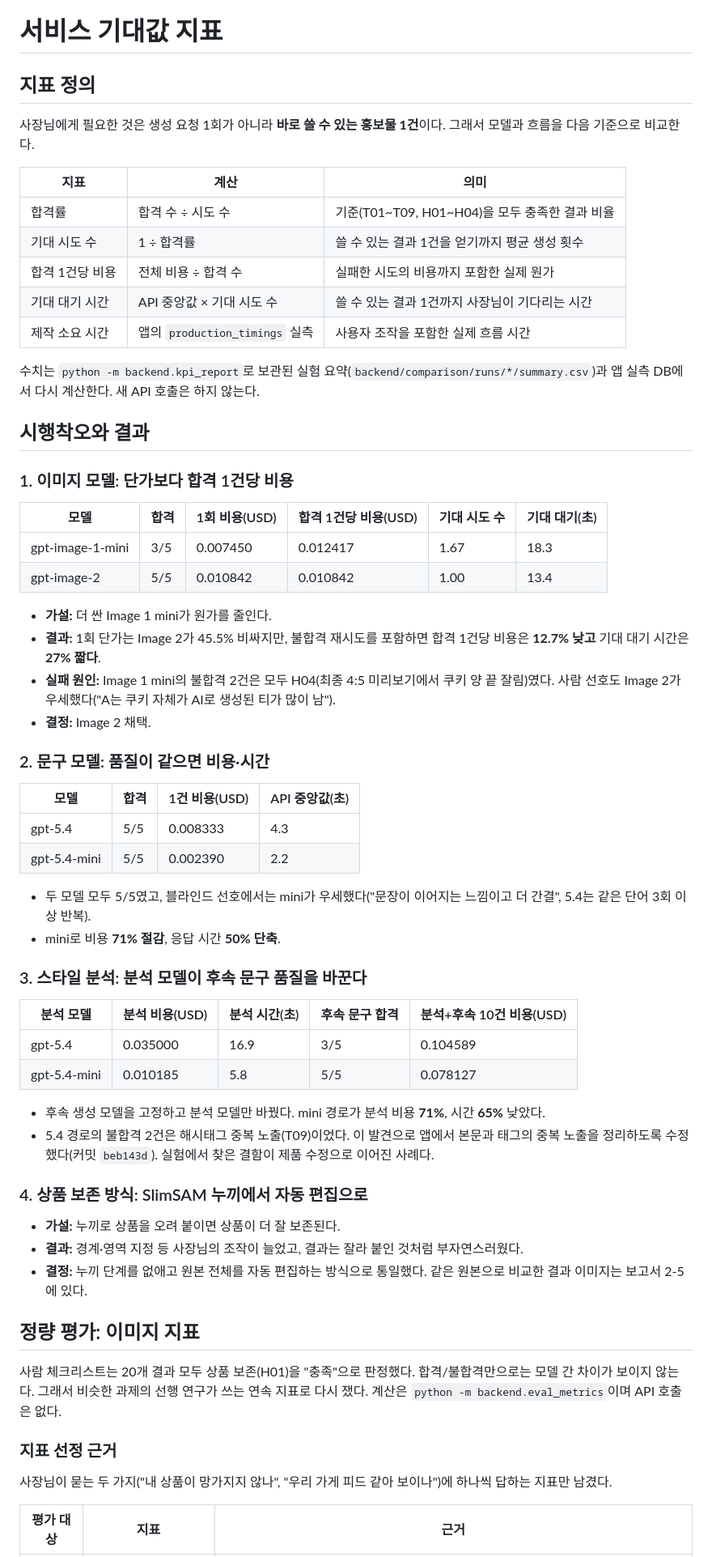
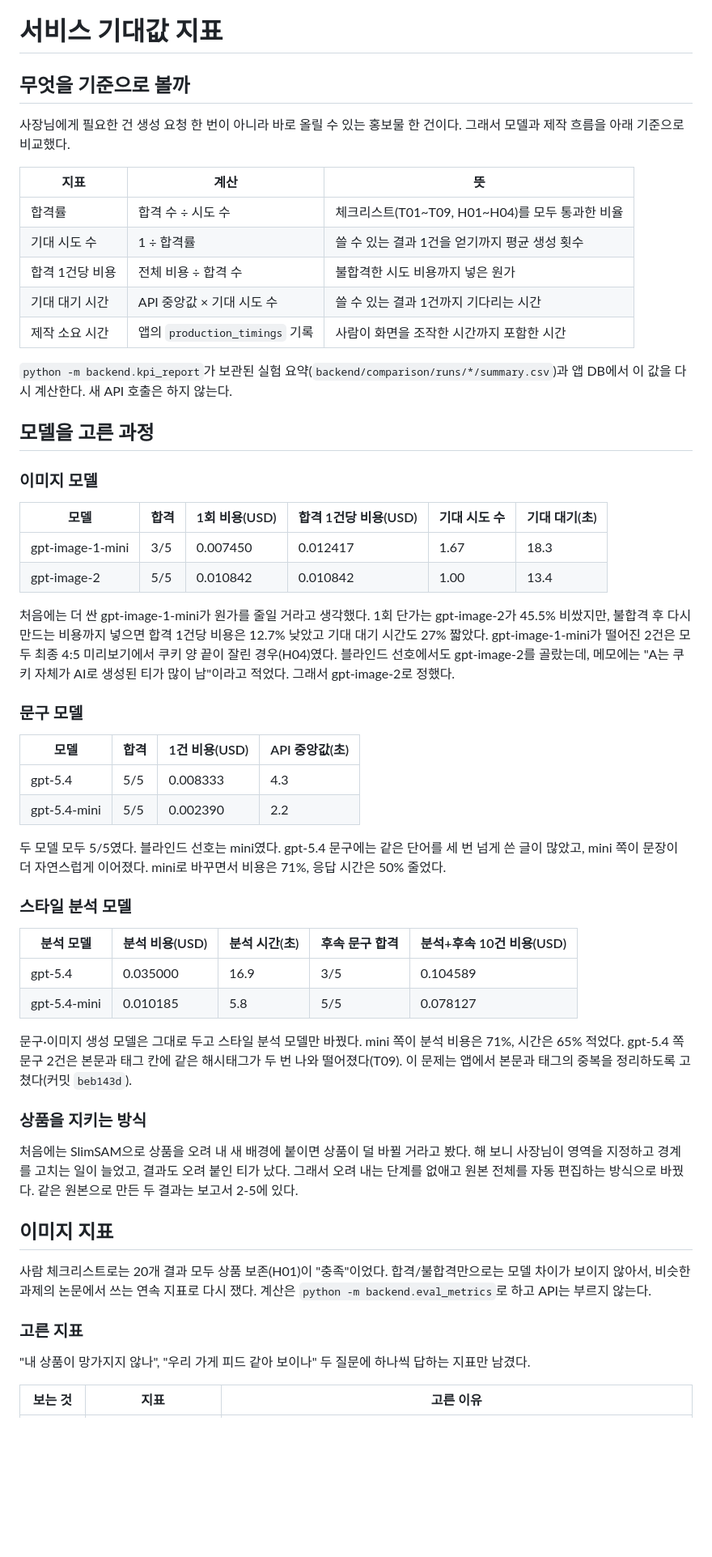
Before and after one commit to JINzinzara/content-marketing-ai, a Markdown page: docs/metrics.md, the part around one of its changes. Shown at 81% size. Drawn GitHub-style; blank space fills up the shorter version.

```diff
--- a/docs/metrics.md
+++ b/docs/metrics.md
@@ -1,66 +1,59 @@
 # 서비스 기대값 지표
 
-## 지표 정의
+## 무엇을 기준으로 볼까
 
-사장님에게 필요한 것은 생성 요청 1회가 아니라 **바로 쓸 수 있는 홍보물 1건**이다. 그래서 모델과 흐름을 다음 기준으로 비교한다.
+사장님에게 필요한 건 생성 요청 한 번이 아니라 바로 올릴 수 있는 홍보물 한 건이다. 그래서 모델과 제작 흐름을 아래 기준으로 비교했다.
 
-| 지표 | 계산 | 의미 |
+| 지표 | 계산 | 뜻 |
 |---|---|---|
-| 합격률 | 합격 수 ÷ 시도 수 | 기준(T01~T09, H01~H04)을 모두 충족한 결과 비율 |
+| 합격률 | 합격 수 ÷ 시도 수 | 체크리스트(T01~T09, H01~H04)를 모두 통과한 비율 |
 | 기대 시도 수 | 1 ÷ 합격률 | 쓸 수 있는 결과 1건을 얻기까지 평균 생성 횟수 |
-| 합격 1건당 비용 | 전체 비용 ÷ 합격 수 | 실패한 시도의 비용까지 포함한 실제 원가 |
-| 기대 대기 시간 | API 중앙값 × 기대 시도 수 | 쓸 수 있는 결과 1건까지 사장님이 기다리는 시간 |
-| 제작 소요 시간 | 앱의 `production_timings` 실측 | 사용자 조작을 포함한 실제 흐름 시간 |
+| 합격 1건당 비용 | 전체 비용 ÷ 합격 수 | 불합격한 시도 비용까지 넣은 원가 |
+| 기대 대기 시간 | API 중앙값 × 기대 시도 수 | 쓸 수 있는 결과 1건까지 기다리는 시간 |
+| 제작 소요 시간 | 앱의 `production_timings` 기록 | 사람이 화면을 조작한 시간까지 포함한 시간 |
 
-수치는 `python -m backend.kpi_report`로 보관된 실험 요약(`backend/comparison/runs/*/summary.csv`)과 앱 실측 DB에서 다시 계산한다. 새 API 호출은 하지 않는다.
+`python -m backend.kpi_report`가 보관된 실험 요약(`backend/comparison/runs/*/summary.csv`)과 앱 DB에서 이 값을 다시 계산한다. 새 API 호출은 하지 않는다.
 
-## 시행착오와 결과
+## 모델을 고른 과정
 
-### 1. 이미지 모델: 단가보다 합격 1건당 비용
+### 이미지 모델
 
 | 모델 | 합격 | 1회 비용(USD) | 합격 1건당 비용(USD) | 기대 시도 수 | 기대 대기(초) |
 |---|---|---|---|---|---|
 | gpt-image-1-mini | 3/5 | 0.007450 | 0.012417 | 1.67 | 18.3 |
 | gpt-image-2 | 5/5 | 0.010842 | 0.010842 | 1.00 | 13.4 |
 
-- **가설:** 더 싼 Image 1 mini가 원가를 줄인다.
-- **결과:** 1회 단가는 Image 2가 45.5% 비싸지만, 불합격 재시도를 포함하면 합격 1건당 비용은 **12.7% 낮고** 기대 대기 시간은 **27% 짧다**.
-- **실패 원인:** Image 1 mini의 불합격 2건은 모두 H04(최종 4:5 미리보기에서 쿠키 양 끝 잘림)였다. 사람 선호도 Image 2가 우세했다("A는 쿠키 자체가 AI로 생성된 티가 많이 남").
-- **결정:** Image 2 채택.
+처음에는 더 싼 gpt-image-1-mini가 원가를 줄일 거라고 생각했다. 1회 단가는 gpt-image-2가 45.5% 비쌌지만, 불합격 후 다시 만드는 비용까지 넣으면 합격 1건당 비용은 12.7% 낮았고 기대 대기 시간도 27% 짧았다. gpt-image-1-mini가 떨어진 2건은 모두 최종 4:5 미리보기에서 쿠키 양 끝이 잘린 경우(H04)였다. 블라인드 선호에서도 gpt-image-2를 골랐는데, 메모에는 "A는 쿠키 자체가 AI로 생성된 티가 많이 남"이라고 적었다. 그래서 gpt-image-2로 정했다.
 
-### 2. 문구 모델: 품질이 같으면 비용·시간
+### 문구 모델
 
 | 모델 | 합격 | 1건 비용(USD) | API 중앙값(초) |
 |---|---|---|---|
 | gpt-5.4 | 5/5 | 0.008333 | 4.3 |
 | gpt-5.4-mini | 5/5 | 0.002390 | 2.2 |
 
-- 두 모델 모두 5/5였고, 블라인드 선호에서는 mini가 우세했다("문장이 이어지는 느낌이고 더 간결", 5.4는 같은 단어 3회 이상 반복).
-- mini로 비용 **71% 절감**, 응답 시간 **50% 단축**.
+두 모델 모두 5/5였다. 블라인드 선호는 mini였다. gpt-5.4 문구에는 같은 단어를 세 번 넘게 쓴 글이 많았고, mini 쪽이 문장이 더 자연스럽게 이어졌다. mini로 바꾸면서 비용은 71%, 응답 시간은 50% 줄었다.
 
-### 3. 스타일 분석: 분석 모델이 후속 문구 품질을 바꾼다
+### 스타일 분석 모델
 
 | 분석 모델 | 분석 비용(USD) | 분석 시간(초) | 후속 문구 합격 | 분석+후속 10건 비용(USD) |
 |---|---|---|---|---|
 | gpt-5.4 | 0.035000 | 16.9 | 3/5 | 0.104589 |
 | gpt-5.4-mini | 0.010185 | 5.8 | 5/5 | 0.078127 |
 
-- 후속 생성 모델을 고정하고 분석 모델만 바꿨다. mini 경로가 분석 비용 **71%**, 시간 **65%** 낮았다.
-- 5.4 경로의 불합격 2건은 해시태그 중복 노출(T09)이었다. 이 발견으로 앱에서 본문과 태그의 중복 노출을 정리하도록 수정했다(커밋 `beb143d`). 실험에서 찾은 결함이 제품 수정으로 이어진 사례다.
+문구·이미지 생성 모델은 그대로 두고 스타일 분석 모델만 바꿨다. mini 쪽이 분석 비용은 71%, 시간은 65% 적었다. gpt-5.4 쪽 문구 2건은 본문과 태그 칸에 같은 해시태그가 두 번 나와 떨어졌다(T09). 이 문제는 앱에서 본문과 태그의 중복을 정리하도록 고쳤다(커밋 `beb143d`).
 
-### 4. 상품 보존 방식: SlimSAM 누끼에서 자동 편집으로
+### 상품을 지키는 방식
 
-- **가설:** 누끼로 상품을 오려 붙이면 상품이 더 잘 보존된다.
-- **결과:** 경계·영역 지정 등 사장님의 조작이 늘었고, 결과는 잘라 붙인 것처럼 부자연스러웠다.
-- **결정:** 누끼 단계를 없애고 원본 전체를 자동 편집하는 방식으로 통일했다. 같은 원본으로 비교한 결과 이미지는 보고서 2-5에 있다.
+처음에는 SlimSAM으로 상품을 오려 내 새 배경에 붙이면 상품이 덜 바뀔 거라고 봤다. 해 보니 사장님이 영역을 지정하고 경계를 고치는 일이 늘었고, 결과도 오려 붙인 티가 났다. 그래서 오려 내는 단계를 없애고 원본 전체를 자동 편집하는 방식으로 바꿨다. 같은 원본으로 만든 두 결과는 보고서 2-5에 있다.
 
-## 정량 평가: 이미지 지표
+## 이미지 지표
 
-사람 체크리스트는 20개 결과 모두 상품 보존(H01)을 "충족"으로 판정했다. 합격/불합격만으로는 모델 간 차이가 보이지 않는다. 그래서 비슷한 과제의 선행 연구가 쓰는 연속 지표로 다시 쟀다. 계산은 `python -m backend.eval_metrics`이며 API 호출은 없다.
+사람 체크리스트로는 20개 결과 모두 상품 보존(H01)이 "충족"이었다. 합격/불합격만으로는 모델 차이가 보이지 않아서, 비슷한 과제의 논문에서 쓰는 연속 지표로 다시 쟀다. 계산은 `python -m backend.eval_metrics`로 하고 API는 부르지 않는다.
 
-### 지표 선정 근거
+### 고른 지표
 
-사장님이 묻는 두 가지("내 상품이 망가지지 않나", "우리 가게 피드 같아 보이나")에 하나씩 답하는 지표만 남겼다.
+"내 상품이 망가지지 않나", "우리 가게 피드 같아 보이나" 두 질문에 하나씩 답하는 지표만 남겼다.
 
-| 평가 대상 | 지표 | 근거 |
+| 보는 것 | 지표 | 고른 이유 |
 |---|---|---|
```
Also changed, not shown: other parts of docs/metrics.md (+36 -42 lines), README.md (+6 -11 lines), docs/presentation-outline.md (+19 -17 lines).
